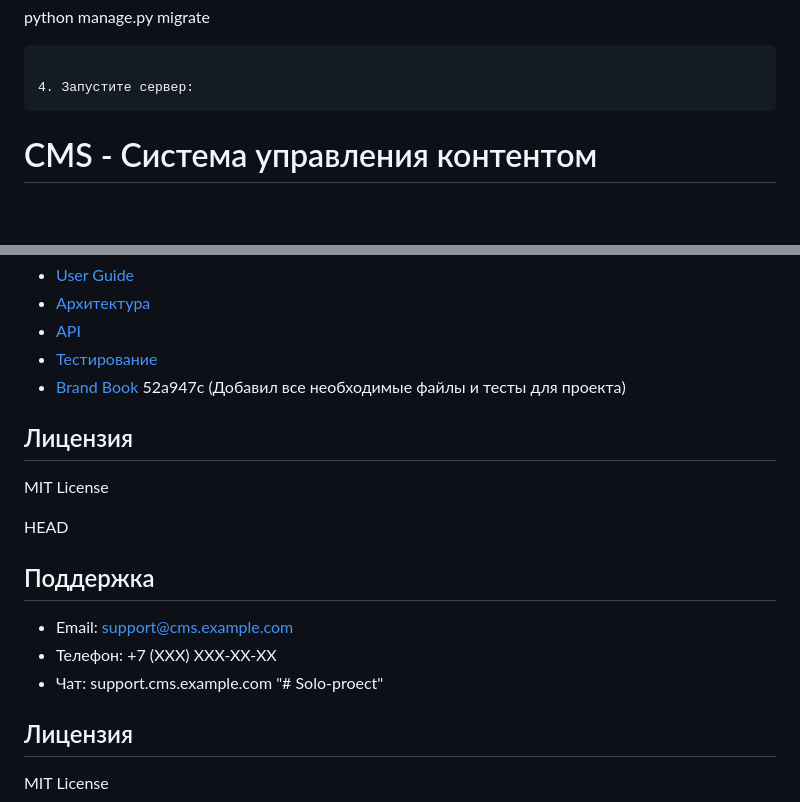
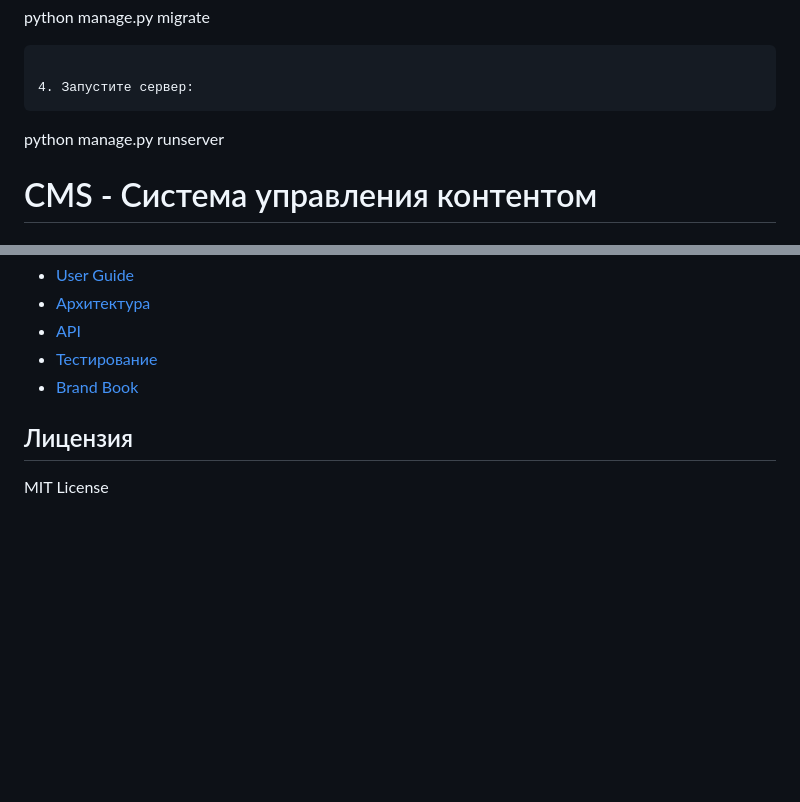
Before and after one commit to Bist888/Solo-proec, a Markdown page: README.md, 2 parts joined by grey strips. Drawn GitHub-style; blank space fills up the shorter version.

````diff
--- a/README.md
+++ b/README.md
@@ -45,6 +45,8 @@ CMS - это standalone приложение для управления кон
 
 4. Запустите сервер:
    ```
+python manage.py runserver
+
 
 # CMS - Система управления контентом
 
@@ -92,20 +94,6 @@ CMS - это standalone приложение для управления кон
 - [API](https://github.com/Bist888/Solo-proec/wiki/API)
 - [Тестирование](https://github.com/Bist888/Solo-proec/wiki/Тестирование)
 - [Brand Book](https://github.com/Bist888/Solo-proec/wiki/Brand-Book)
- 52a947c (Добавил все необходимые файлы и тесты для проекта)
-
-
-## Лицензия
-MIT License
-
-HEAD
-## Поддержка
-- Email: support@cms.example.com
-- Телефон: +7 (XXX) XXX-XX-XX
-- Чат: support.cms.example.com "# Solo-proect"
-
-
-
 
 ## Лицензия
 MIT License
````
